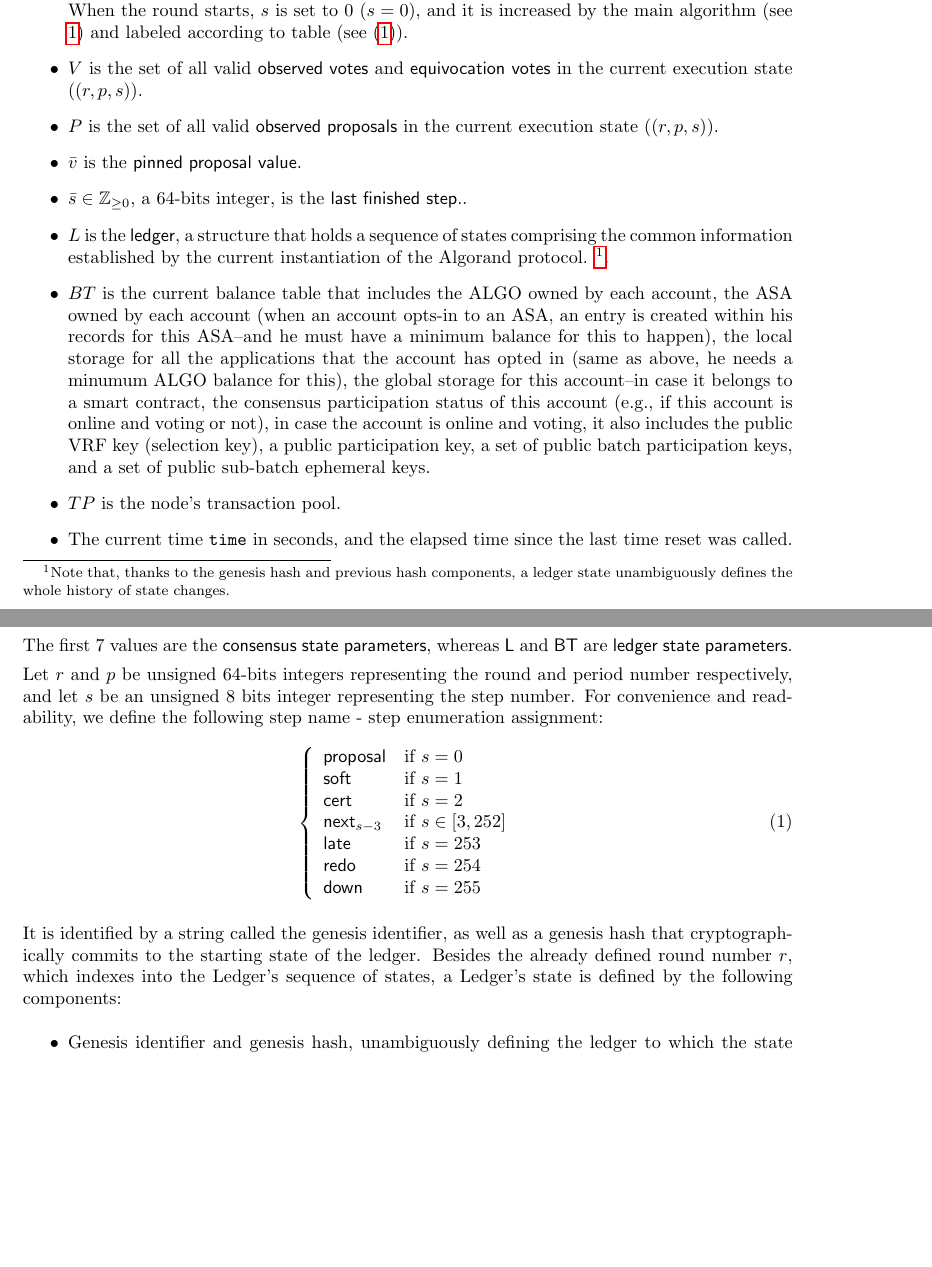
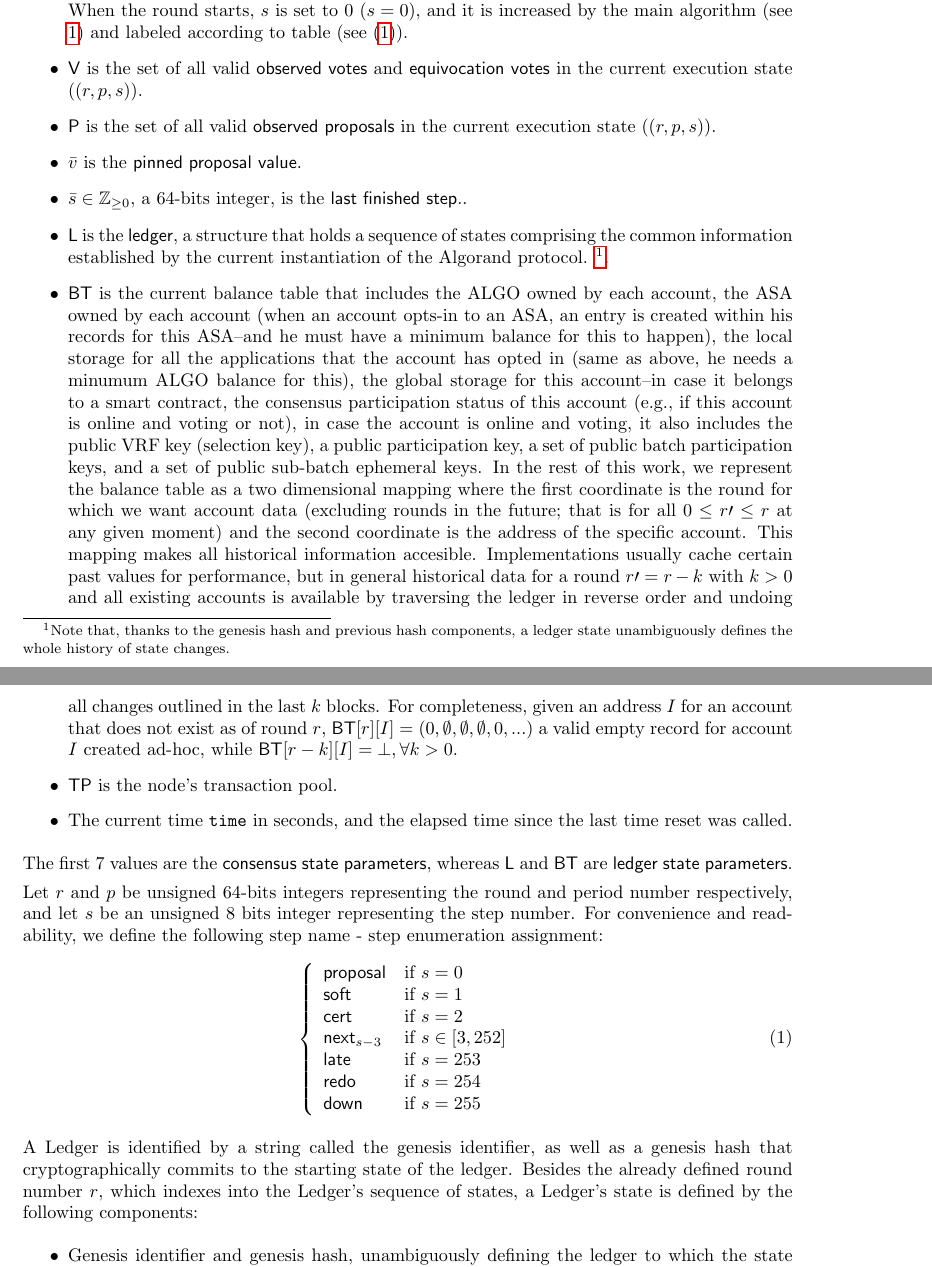
Before and after one commit to CoinFabrik/algorand-protocol-paper, a LaTeX paper (Algorand node.tex): two parts of pages 8 and 9 of 31, joined at a grey line, cut so that both start at the same text, the shorter picture padded with empty space. Compiled offline with pdfLaTeX.

Commit message:
some changes to BT description

```diff
--- a/Algorand node.tex
+++ b/Algorand node.tex
@@ -741,12 +742,12 @@ where
     labeled according to table (see (\ref{table:s})).
 
     \item
-    $V$ is the set of all valid {\sf observed votes}\index{observed votes} and
+    $\mathsf{V}$ is the set of all valid {\sf observed votes}\index{observed votes} and
     {\sf equivocation votes}\index{equivocation votes} in the current execution state
     ($(r,p,s)$).
 
     \item
-    $P$ is the set of all valid {\sf observed proposals}\index{observed proposals}
+    $\mathsf{P}$ is the set of all valid {\sf observed proposals}\index{observed proposals}
     in the current execution state ($(r,p,s)$).
 
     \item
@@ -756,13 +757,13 @@ where
     $\bar{s}\in\mathbb{Z}_{\ge 0}$, a 64-bits integer, is the {\sf last finished step}.\index{last finished step}.
 
     \item
-    $L$ is the {\sf ledger}, a structure that holds a sequence of states comprising the common
+    $\mathsf{L}$ is the {\sf ledger}, a structure that holds a sequence of states comprising the common
     information established by the current instantiation of the Algorand protocol.
     \footnote{Note that, thanks to the genesis hash and previous
     hash components, a ledger state unambiguously defines the whole history of state changes.}.
 
     \item
-    $BT$ is the current balance table that includes
+    $\mathsf{BT}$ is the current balance table \index{balance table} that includes
       the ALGO owned by each account,
       the ASA owned by each account (when an account opts-in to an ASA, an entry is created within his records for
         this ASA--and he must have a minimum balance for this to happen),
@@ -775,9 +776,20 @@ where
         a public participation key,
         a set of public batch participation keys,
         and a set of public sub-batch ephemeral keys.
+        In the rest of this work, we represent the balance table as a two dimensional mapping where the
+        first coordinate is the round for which we want account data (excluding rounds in the future; that
+        is for all $0 \leq r\prime \leq r$ at any given moment)
+        and the second coordinate is the address of the specific account.
+        This mapping makes all historical information accesible. Implementations usually cache certain past
+        values for performance, but in general historical data for a round $r\prime = r-k$ with $k>0$ and all
+        existing accounts is available by traversing the ledger in reverse order and undoing all changes outlined
+        in the last $k$ blocks.
+        For completeness, given an address $I$ for an account that does not exist as of round $r$,
+        $\mathsf{BT}[r][I] = (0,\emptyset,\emptyset,\emptyset,0,...)$ a valid empty record for account $I$ created ad-hoc,
+        while $\mathsf{BT}[r-k][I] = \bot, \forall k>0$.
 
     \item
-    $TP$ is the node's transaction pool.
+    $\mathsf{TP}$ is the node's transaction pool.
 
     \item
     The current time $\mathtt{time}$ in seconds, and the elapsed time since the last
@@ -804,7 +816,7 @@ For convenience and readability, we define the following step name - step enumer
 \end{equation}
 
 % ledger
-It is identified by a string called the genesis identifier, as well as a genesis hash that cryptographically
+A Ledger is identified by a string called the genesis identifier, as well as a genesis hash that cryptographically
 commits to the starting state of the ledger.
 Besides the already defined round number $r$, which indexes into the Ledger's sequence of states,
 a Ledger's state is defined by the following components:
```
Also changed, not shown: Algorand node.pdf, Algorand node.tex (9 more changed lines).
